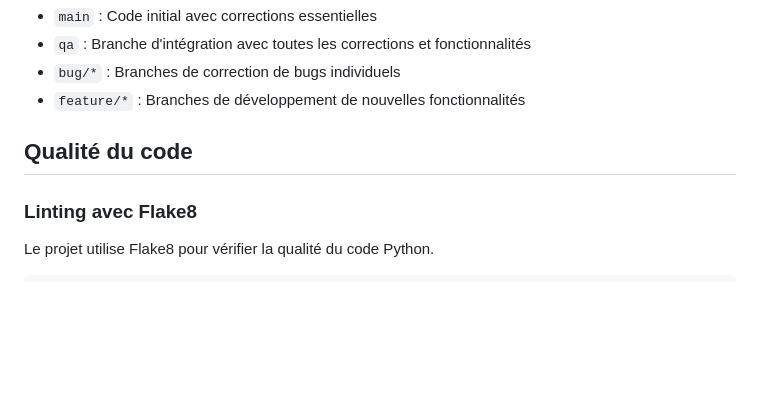
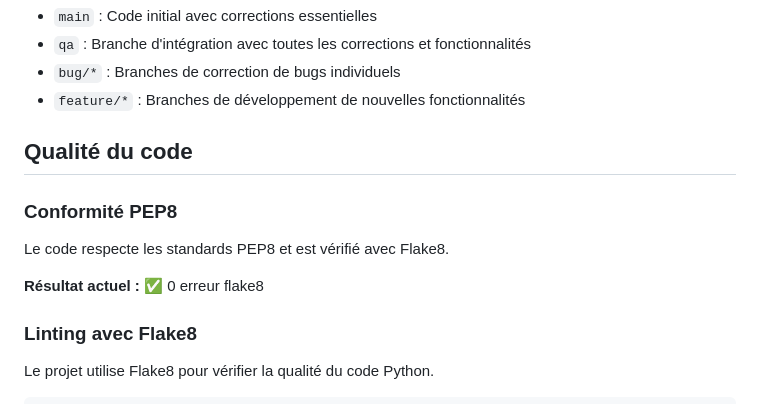
Before and after one commit to steveraffner/OC-Projet11-Gudlft, a Markdown page: README.md, the part around the change. Drawn GitHub-style; blank space fills up the shorter version.

Commit message:
Ajout mention conformité PEP8 dans README

```diff
--- a/README.md
+++ b/README.md
@@ -195,6 +195,12 @@ Chaque bug a été corrigé sur une branche dédiée avec ses tests associés, p
 
 ## Qualité du code
 
+### Conformité PEP8
+
+Le code respecte les standards PEP8 et est vérifié avec Flake8.
+
+**Résultat actuel :** ✅ 0 erreur flake8
+
 ### Linting avec Flake8
 
 Le projet utilise Flake8 pour vérifier la qualité du code Python.
```
